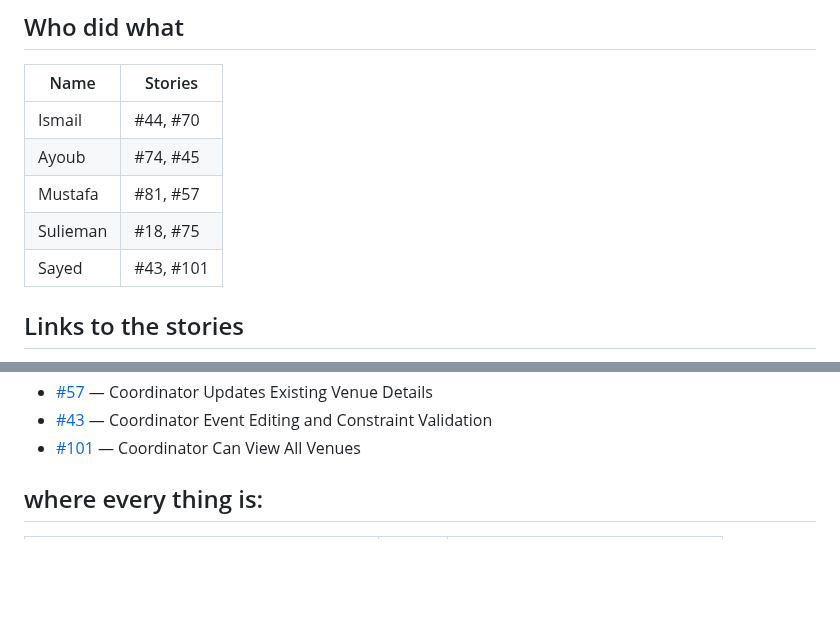
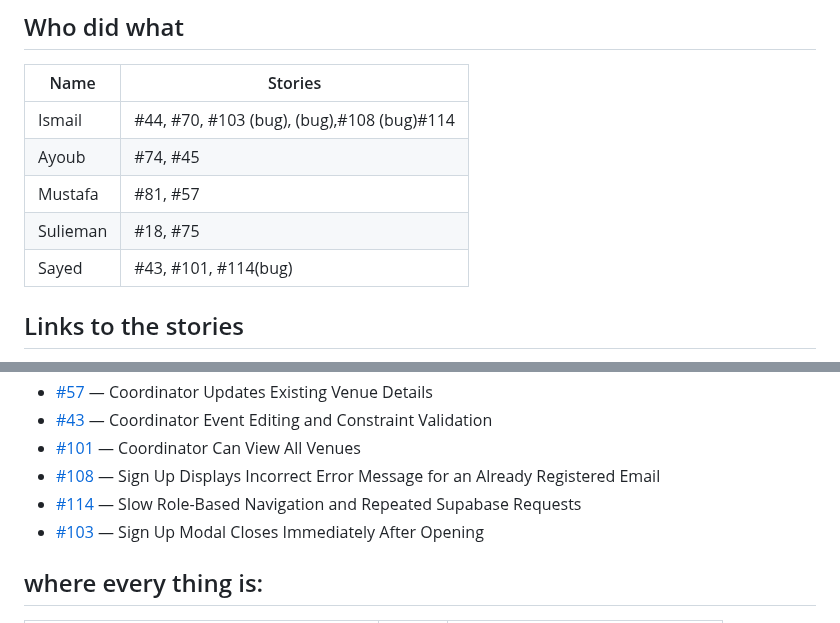
Before and after one commit to isom472-fall2026/team1, a Markdown page: docs/delivery-notes/phase-4.md, 2 parts joined by grey strips. Rendered like a GitHub page; blank space fills up the shorter version.

Commit message:
docs(delivery): track phase 4 bug stories [#114]
Add issues #103, #108, and #114 to the Phase 4 delivery notes and story links.

```diff
--- a/docs/delivery-notes/phase-4.md
+++ b/docs/delivery-notes/phase-4.md
@@ -14,11 +14,11 @@ Coordinators can view all venues and maintain venue information by updating exis
 
 | Name | Stories |
 |---|---|
-| Ismail | #44, #70 |
+| Ismail | #44, #70, #103 (bug), (bug),#108  (bug)#114 |
 | Ayoub | #74, #45 |
 | Mustafa | #81, #57 |
 | Sulieman | #18, #75 |
-| Sayed | #43, #101 |
+| Sayed | #43, #101, #114(bug) |
 
 
 ## Links to the stories
@@ -37,7 +37,9 @@ Coordinators can view all venues and maintain venue information by updating exis
 - [#57](https://github.com/isom472-fall2026/team1/issues/57) — Coordinator Updates Existing Venue Details
 - [#43](https://github.com/isom472-fall2026/team1/issues/43) — Coordinator Event Editing and Constraint Validation
 - [#101](https://github.com/isom472-fall2026/team1/issues/101) — Coordinator Can View All Venues
-
+- [#108](https://github.com/isom472-fall2026/team1/issues/108) — Sign Up Displays Incorrect Error Message for an Already Registered Email
+- [#114](https://github.com/isom472-fall2026/team1/issues/114) — Slow Role-Based Navigation and Repeated Supabase Requests
+- [#103](https://github.com/isom472-fall2026/team1/issues/103) — Sign Up Modal Closes Immediately After Opening
 
 ## where every thing is:
 
```
